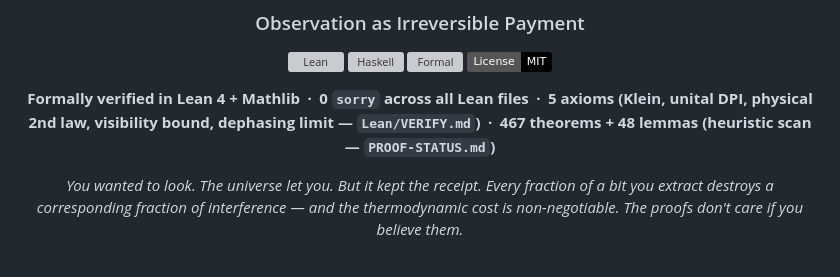
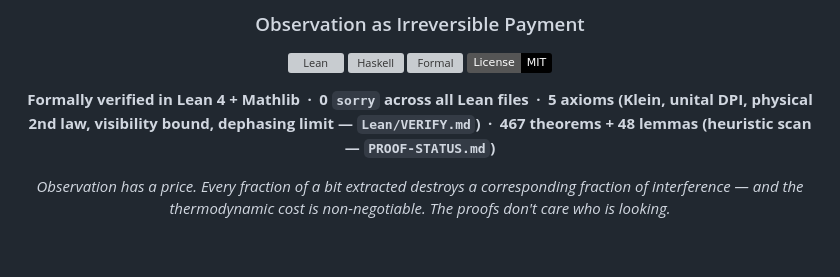
Before and after one commit to tytolabs/umst-formal-double-slit, a Markdown page: README.md, the part around the change. Drawn GitHub-style; badges without logos; grey boxes are pictures that could not be loaded.

Commit message:
docs: remove second-person 'you' from tagline for scientific register

```diff
--- a/README.md
+++ b/README.md
@@ -16,9 +16,8 @@ Copyright (c) 2026 Santhosh Shyamsundar, Santosh Prabhu Shenbagamoorthy — Stud
 
 **Formally verified in Lean 4 + Mathlib&ensp;·&ensp;**0** `sorry` across all Lean files&ensp;·&ensp;**5** axioms (Klein, unital DPI, physical 2nd law, visibility bound, dephasing limit — `Lean/VERIFY.md`)&ensp;·&ensp;**467** theorems + **48** lemmas (heuristic scan — `PROOF-STATUS.md`)**
 
-_You wanted to look. The universe let you. But it kept the receipt._
-_Every fraction of a bit you extract destroys a corresponding fraction of interference —_
-_and the thermodynamic cost is non-negotiable. The proofs don't care if you believe them._
+_Observation has a price. Every fraction of a bit extracted destroys a corresponding fraction of interference —_
+_and the thermodynamic cost is non-negotiable. The proofs don't care who is looking._
 
 <br>
 
```
